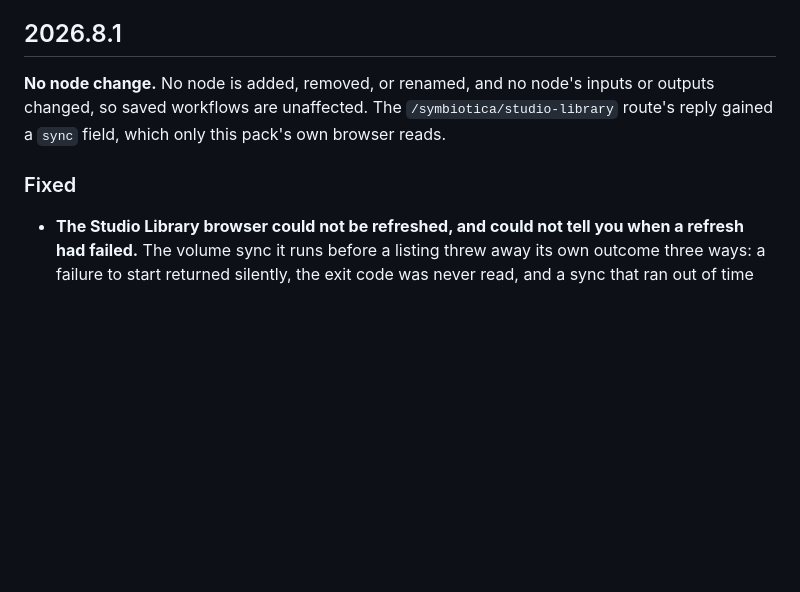
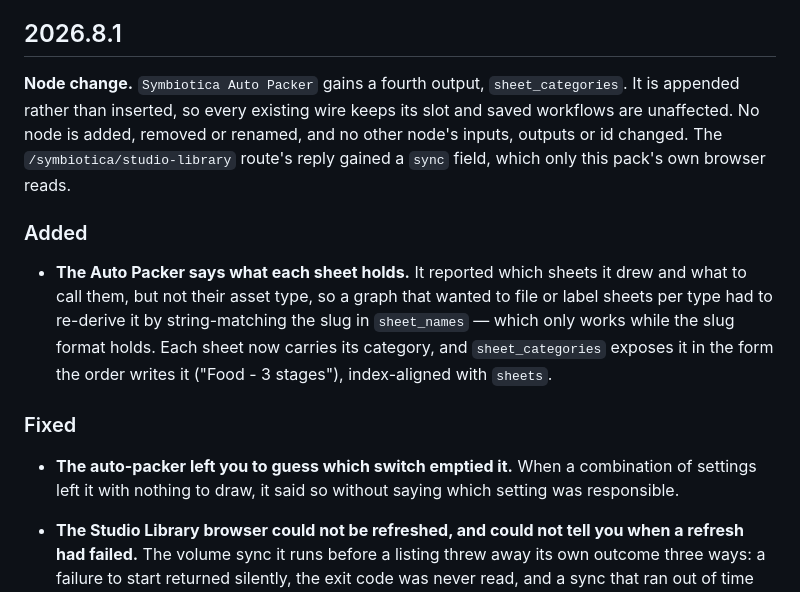
Before and after one commit to symbiotica-ai/comfyui-nodes, a Markdown page: CHANGELOG.md, the part around the change. Rendered like a GitHub page; blank space fills up the shorter version.

Commit message:
Note the Auto Packer's new output at the top of the 2026.8.1 entry
The release now carries razv23's auto-packer work, which appends a fourth
output. Under calver nothing in the version number can signal that, so the
entry has to say it in plain language.

Claude-Session: https://claude.ai/code/session_01YLk2zAMenLz4gXm8wbTMYZ

```diff
--- a/CHANGELOG.md
+++ b/CHANGELOG.md
@@ -8,12 +8,25 @@ node's inputs, outputs, or id says so at the top of its entry.
 
 ## 2026.8.1
 
-**No node change.** No node is added, removed, or renamed, and no node's inputs
-or outputs changed, so saved workflows are unaffected. The
+**Node change.** `Symbiotica Auto Packer` gains a fourth output,
+`sheet_categories`. It is appended rather than inserted, so every existing wire
+keeps its slot and saved workflows are unaffected. No node is added, removed or
+renamed, and no other node's inputs, outputs or id changed. The
 `/symbiotica/studio-library` route's reply gained a `sync` field, which only
 this pack's own browser reads.
 
+### Added
+- **The Auto Packer says what each sheet holds.** It reported which sheets it
+  drew and what to call them, but not their asset type, so a graph that wanted
+  to file or label sheets per type had to re-derive it by string-matching the
+  slug in `sheet_names` — which only works while the slug format holds. Each
+  sheet now carries its category, and `sheet_categories` exposes it in the form
+  the order writes it ("Food - 3 stages"), index-aligned with `sheets`.
+
 ### Fixed
+- **The auto-packer left you to guess which switch emptied it.** When a
+  combination of settings left it with nothing to draw, it said so without
+  saying which setting was responsible.
 - **The Studio Library browser could not be refreshed, and could not tell you
   when a refresh had failed.** The volume sync it runs before a listing threw
   away its own outcome three ways: a failure to start returned silently, the
```
